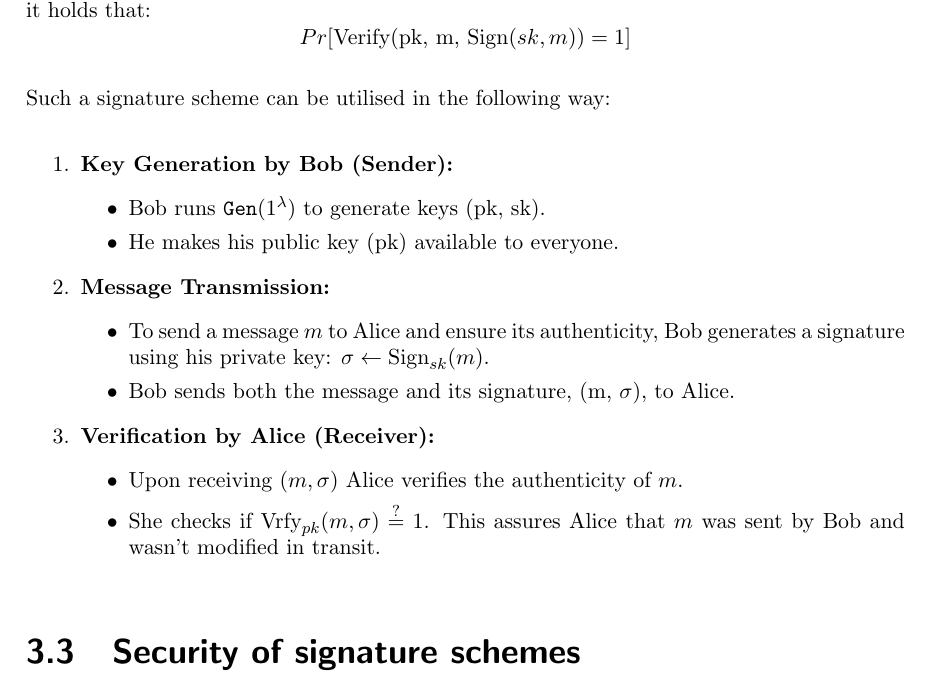
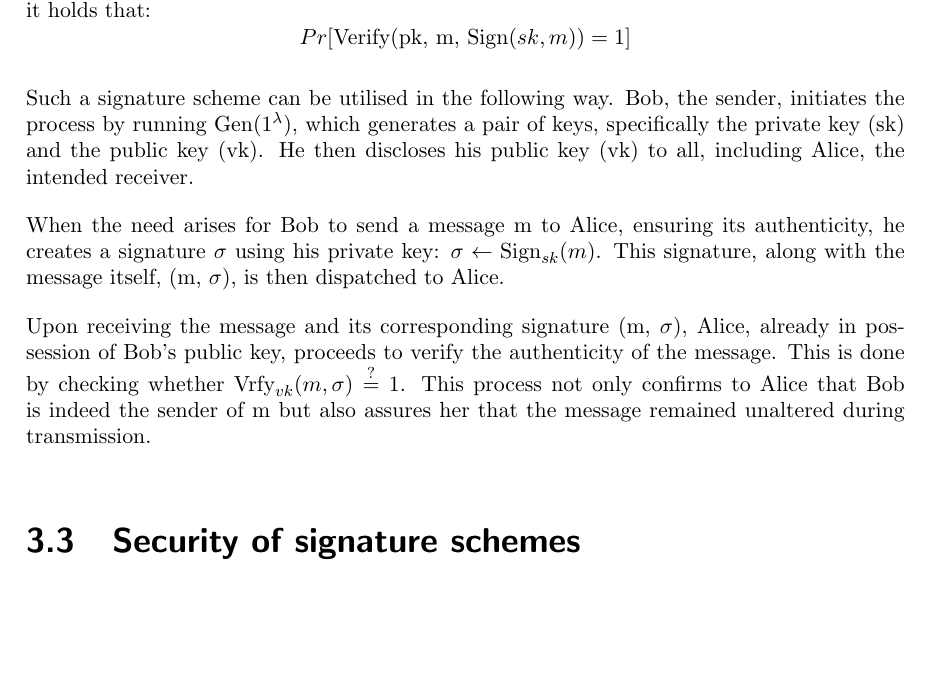
Before and after one commit to JASARE-RHUL/FINAL-YEAR-PROJECT-Signature-Schemes, a LaTeX thesis (report/fyp_report.tex): part of page 9 of 51, cut so that both start at the same text, the shorter picture padded with empty space. Compiled offline with pdfLaTeX.

Commit message:
Update interim report with minor change to cryptographic foundations section

```diff
--- a/report/fyp_report.tex
+++ b/report/fyp_report.tex
@@ -198,26 +198,12 @@ A (digital) signature scheme DS consists of three probabilistic polynomial-time
 The correctness of DS can be confirmed if for any $\lambda \in \mathbb{N}$ and all (pk, sk) output by Gen($1^\lambda$), it holds that:
 \[ Pr[\text{Verify}(\text{pk, m, Sign}(sk, m)) = 1]\]
 
-Such a signature scheme can be utilised in the following way:
-\begin{enumerate}
-    \item \textbf{Key Generation by Bob (Sender):}
-    \begin{itemize}
-        \item Bob runs \texttt{Gen}($1^\lambda$) to generate keys (pk, sk).
-        \item He makes his public key (pk) available to everyone.
-    \end{itemize}
-
-    \item \textbf{Message Transmission:}
-    \begin{itemize}
-        \item To send a message \( m \) to Alice and ensure its authenticity, Bob generates a signature using his private key: \( \sigma \leftarrow \text{Sign}_{sk}(m) \).
-        \item Bob sends both the message and its signature, (m, $\sigma$), to Alice.
-    \end{itemize}
-
-    \item \textbf{Verification by Alice (Receiver):}
-    \begin{itemize}
-        \item Upon receiving \( (m, \sigma) \) Alice verifies the authenticity of \( m \).
-        \item She checks if \( \text{Vrfy}_{pk}(m, \sigma) \stackrel{?}{=} 1 \). This assures Alice that \( m \) was sent by Bob and wasn't modified in transit.
-    \end{itemize}
-\end{enumerate}
+Such a signature scheme can be utilised in the following way.
+Bob, the sender, initiates the process by running Gen($1^\lambda$), which generates a pair of keys, specifically the private key (sk) and the public key (vk). He then discloses his public key (vk) to all, including Alice, the intended receiver.
+
+When the need arises for Bob to send a message m to Alice, ensuring its authenticity, he creates a signature $\sigma$ using his private key: $\sigma \leftarrow \text{Sign}_{sk}(m)$. This signature, along with the message itself, (m, $\sigma$), is then dispatched to Alice.
+
+Upon receiving the message and its corresponding signature (m, $\sigma$), Alice, already in possession of Bob's public key, proceeds to verify the authenticity of the message. This is done by checking whether $\text{Vrfy}_{vk}(m, \sigma) \stackrel{?}{=} 1$. This process not only confirms to Alice that Bob is indeed the sender of m but also assures her that the message remained unaltered during transmission.
 
 
 \section{Security of signature schemes}
```
Also changed, not shown: report/fyp_report.pdf.
